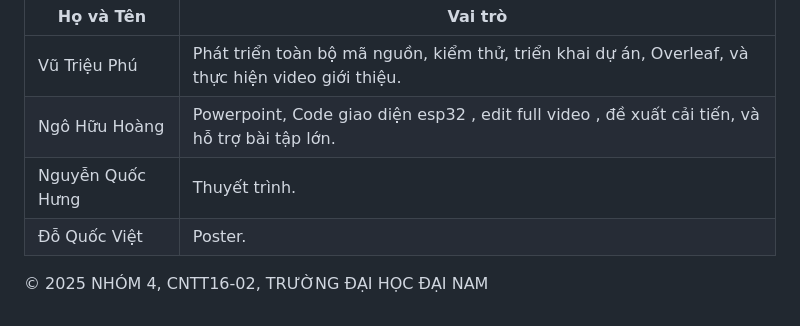
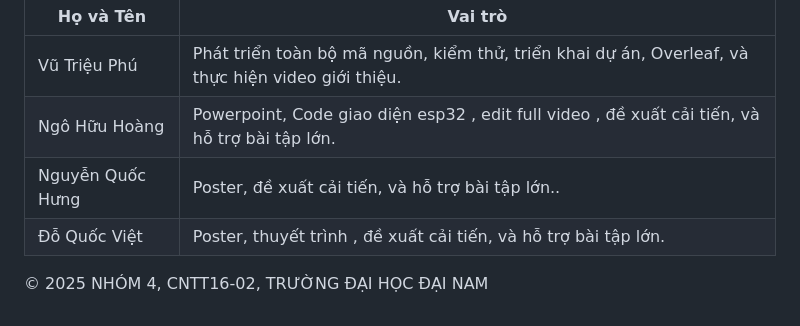
Before and after one commit to Long9ngon-pixel/Smart-Garden-, a Markdown page: README.md, the part around the change. Rendered like a GitHub page.

```diff
--- a/README.md
+++ b/README.md
@@ -153,8 +153,8 @@ Dự án được phát triển bởi 4 thành viên:
 |------------------------|------------------------------------------------------------------------|
 | Vũ Triệu Phú       | Phát triển toàn bộ mã nguồn, kiểm thử, triển khai dự án, Overleaf, và thực hiện video giới thiệu. |
 | Ngô Hữu Hoàng      | Powerpoint, Code giao diện esp32 , edit full video , đề xuất cải tiến, và hỗ trợ bài tập lớn. |
-| Nguyễn Quốc Hưng   | Thuyết trình. |
-| Đỗ Quốc Việt       |  Poster. |
+| Nguyễn Quốc Hưng   | Poster, đề xuất cải tiến, và hỗ trợ bài tập lớn.. |
+| Đỗ Quốc Việt       |  Poster, thuyết trình , đề xuất cải tiến, và hỗ trợ bài tập lớn. |
 
 
 © 2025 NHÓM 4, CNTT16-02, TRƯỜNG ĐẠI HỌC ĐẠI NAM
```
